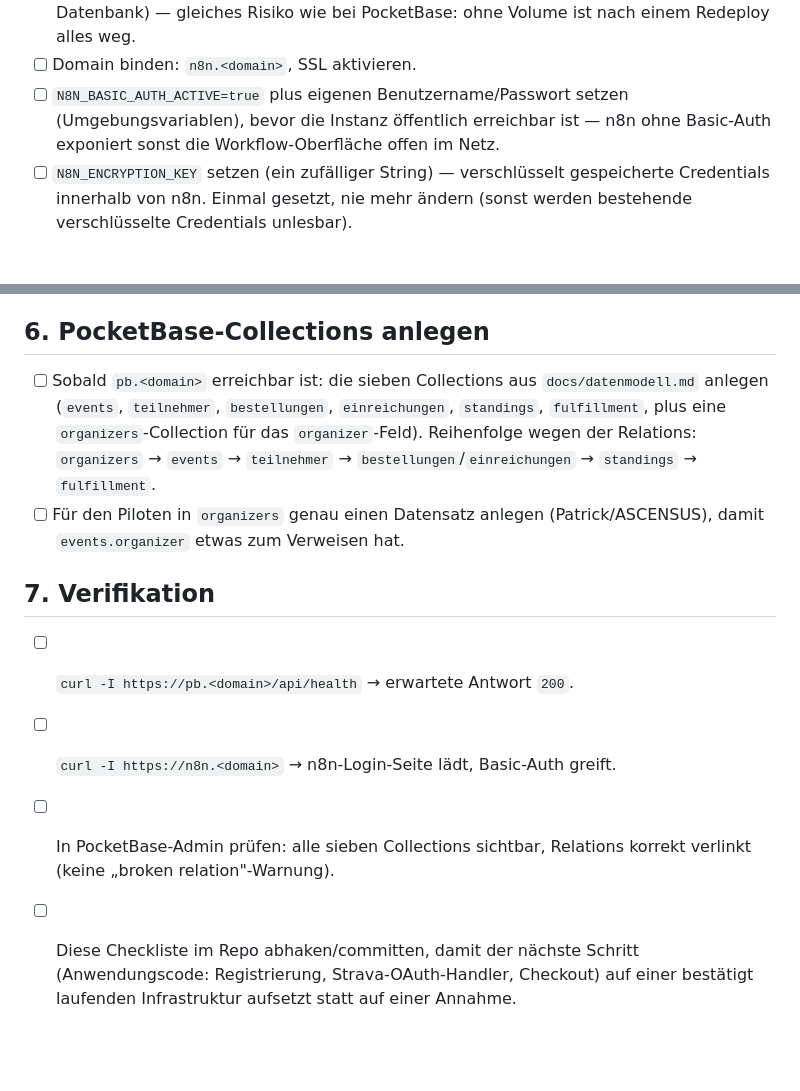
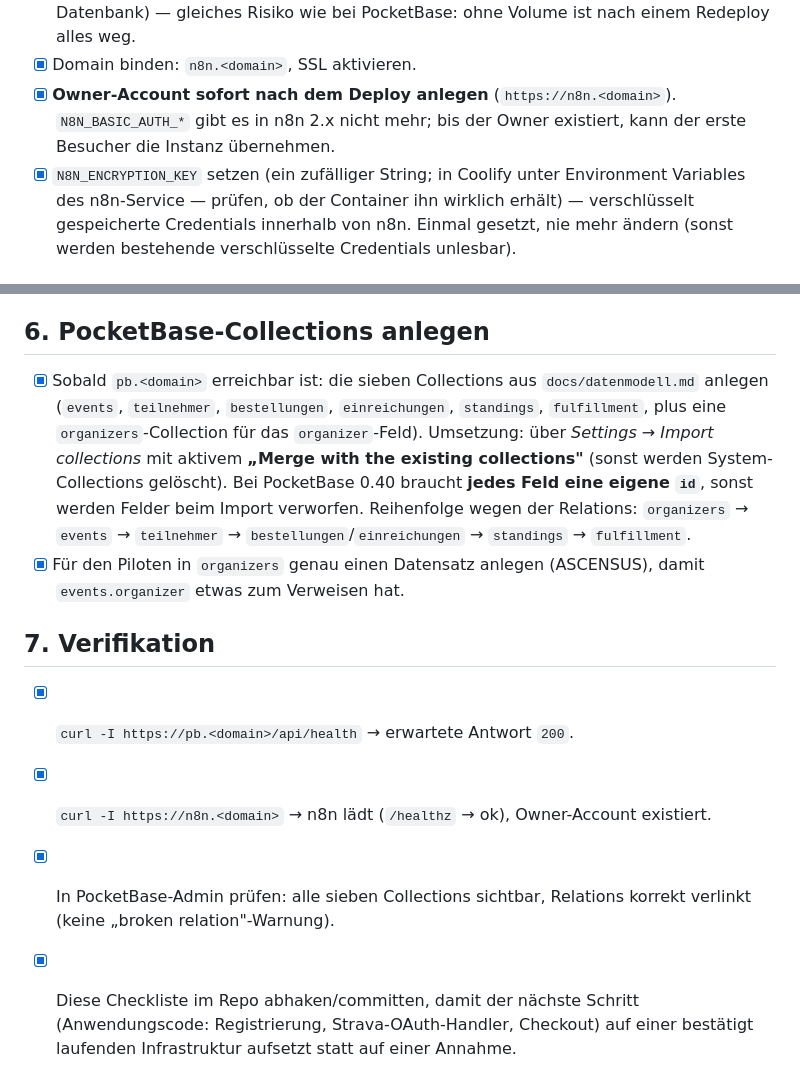
Before and after one commit to ViaAscensus/runrebels, a Markdown page: docs/infrastruktur-setup.md, 2 parts joined by grey strips. Rendered like a GitHub page; blank space fills up the shorter version.

```diff
--- a/docs/infrastruktur-setup.md
+++ b/docs/infrastruktur-setup.md
@@ -76,11 +81,12 @@ festgelegte Domain verwendet.
       Workflows, Credentials, Datenbank) — gleiches Risiko wie bei
       PocketBase: ohne Volume ist nach einem Redeploy alles weg.
-- [ ] Domain binden: `n8n.<domain>`, SSL aktivieren.
-- [ ] `N8N_BASIC_AUTH_ACTIVE=true` plus eigenen
-      Benutzername/Passwort setzen (Umgebungsvariablen), bevor die
-      Instanz öffentlich erreichbar ist — n8n ohne Basic-Auth exponiert
-      sonst die Workflow-Oberfläche offen im Netz.
-- [ ] `N8N_ENCRYPTION_KEY` setzen (ein zufälliger String) — verschlüsselt
+- [x] Domain binden: `n8n.<domain>`, SSL aktivieren.
+- [x] **Owner-Account sofort nach dem Deploy anlegen** (`https://n8n.<domain>`).
+      `N8N_BASIC_AUTH_*` gibt es in n8n 2.x nicht mehr; bis der Owner
+      existiert, kann der erste Besucher die Instanz übernehmen.
+- [x] `N8N_ENCRYPTION_KEY` setzen (ein zufälliger String; in Coolify unter
+      Environment Variables des n8n-Service — prüfen, ob der Container ihn
+      wirklich erhält) — verschlüsselt
       gespeicherte Credentials innerhalb von n8n. Einmal gesetzt, nie mehr
       ändern (sonst werden bestehende verschlüsselte Credentials
       unlesbar).
@@ -104,25 +110,29 @@ festgelegte Domain verwendet.
 
 ## 6. PocketBase-Collections anlegen
 
-- [ ] Sobald `pb.<domain>` erreichbar ist: die sieben Collections aus
+- [x] Sobald `pb.<domain>` erreichbar ist: die sieben Collections aus
       `docs/datenmodell.md` anlegen (`events`, `teilnehmer`,
       `bestellungen`, `einreichungen`, `standings`, `fulfillment`, plus
       eine `organizers`-Collection für das `organizer`-Feld).
+      Umsetzung: über *Settings → Import collections* mit aktivem **„Merge
+      with the existing collections"** (sonst werden System-Collections
+      gelöscht). Bei PocketBase 0.40 braucht **jedes Feld eine eigene
+      `id`**, sonst werden Felder beim Import verworfen.
       Reihenfolge wegen der Relations: `organizers` → `events` →
       `teilnehmer` → `bestellungen`/`einreichungen` → `standings` →
       `fulfillment`.
-- [ ] Für den Piloten in `organizers` genau einen Datensatz anlegen
-      (Patrick/ASCENSUS), damit `events.organizer` etwas zum Verweisen
+- [x] Für den Piloten in `organizers` genau einen Datensatz anlegen
+      (ASCENSUS), damit `events.organizer` etwas zum Verweisen
       hat.
 
 ## 7. Verifikation
 
-- [ ] `curl -I https://pb.<domain>/api/health` → erwartete Antwort `200`.
-- [ ] `curl -I https://n8n.<domain>` → n8n-Login-Seite lädt, Basic-Auth
-      greift.
-- [ ] In PocketBase-Admin prüfen: alle sieben Collections sichtbar, Relations
+- [x] `curl -I https://pb.<domain>/api/health` → erwartete Antwort `200`.
+- [x] `curl -I https://n8n.<domain>` → n8n lädt (`/healthz` → ok),
+      Owner-Account existiert.
+- [x] In PocketBase-Admin prüfen: alle sieben Collections sichtbar, Relations
       korrekt verlinkt (keine „broken relation"-Warnung).
-- [ ] Diese Checkliste im Repo abhaken/committen, damit der nächste
+- [x] Diese Checkliste im Repo abhaken/committen, damit der nächste
       Schritt (Anwendungscode: Registrierung, Strava-OAuth-Handler,
       Checkout) auf einer bestätigt laufenden Infrastruktur aufsetzt statt
       auf einer Annahme.
```
Also changed, not shown: other parts of docs/infrastruktur-setup.md (+33 -28 lines).
